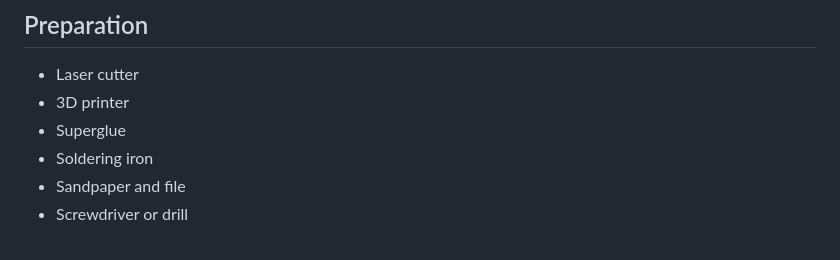
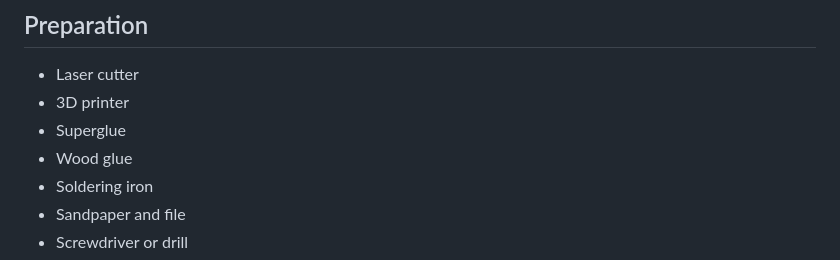
Before and after one commit to FabianMaas/TRNG, a Markdown page: docs/models/README.md, the part around the change. Rendered like a GitHub page.

```diff
--- a/docs/models/README.md
+++ b/docs/models/README.md
@@ -29,6 +29,7 @@ Our variation of a galton board uses only two compartments instead of many. Ever
 - Laser cutter
 - 3D printer
 - Superglue
+- Wood glue
 - Soldering iron
 - Sandpaper and file
 - Screwdriver or drill
```
